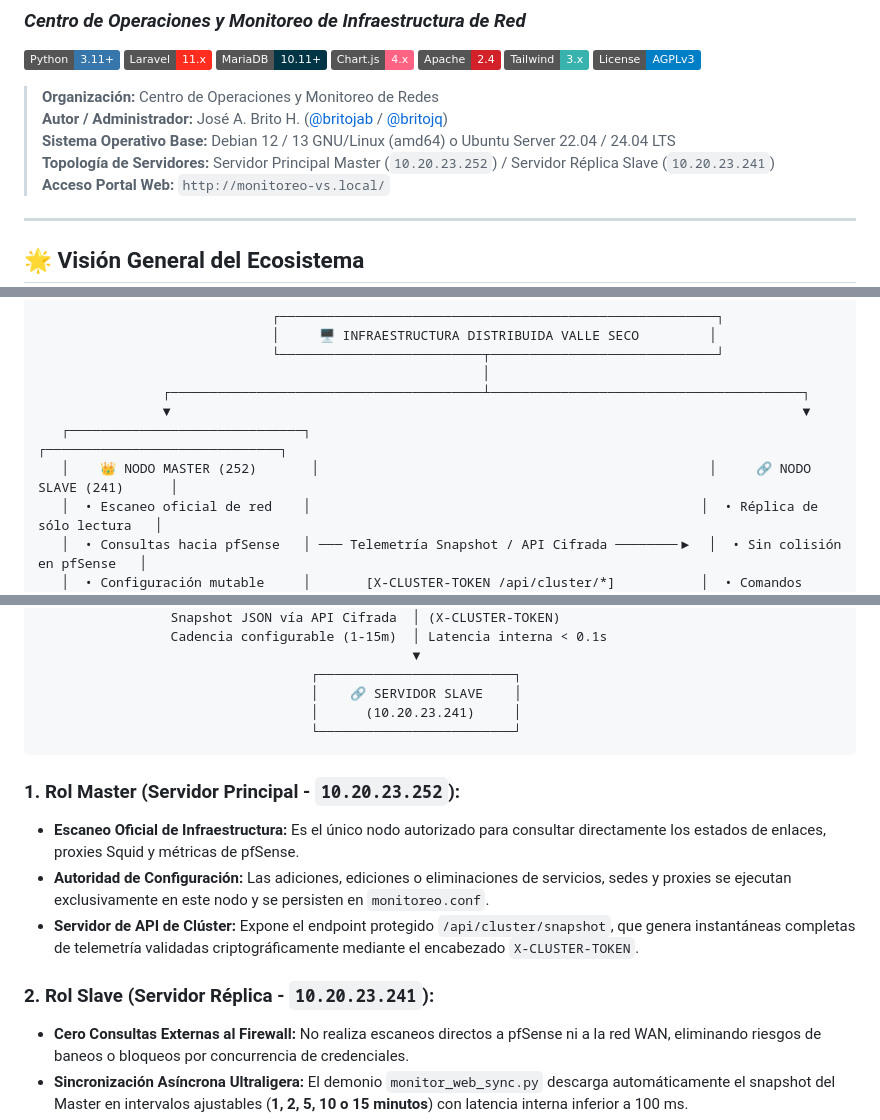
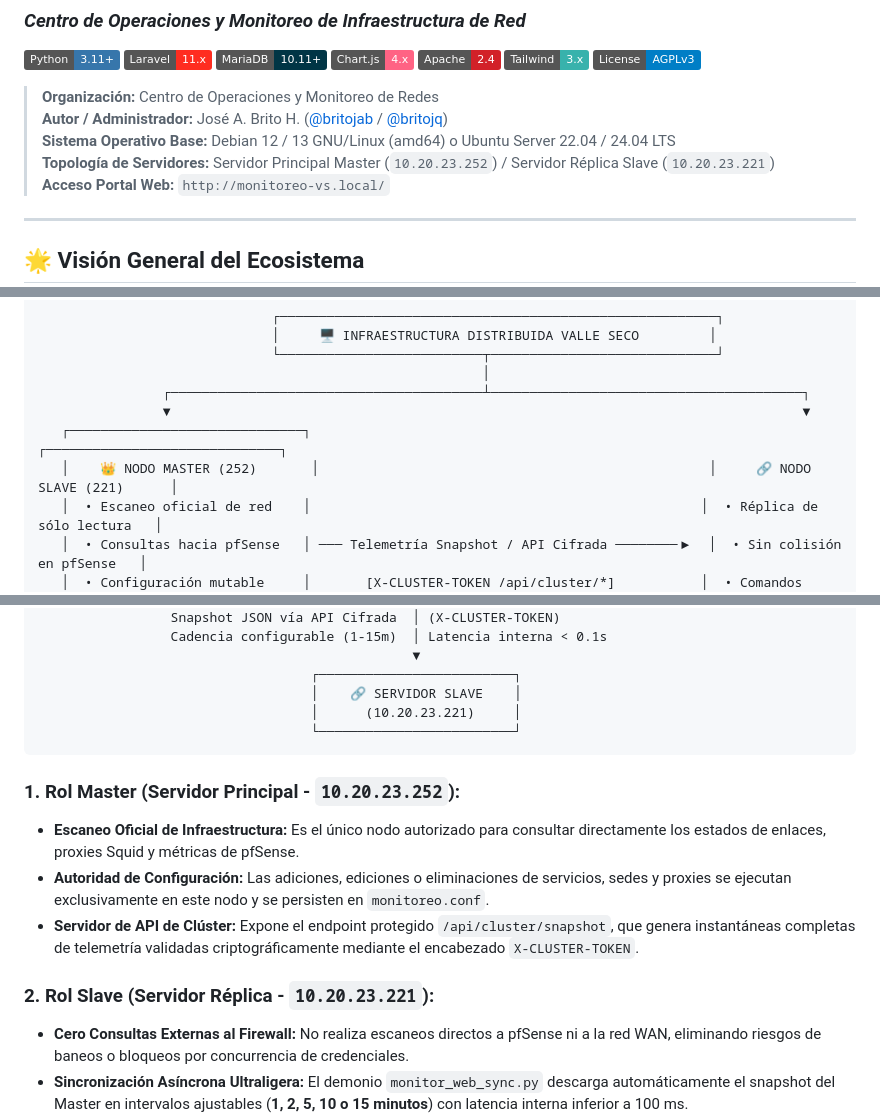
Before and after one commit to britojq/Monitoreo-VS, a Markdown page: README.md, 3 parts joined by grey strips. GitHub-like rendering; badges without logos.

Commit message:
docs: actualizar IP de nodo slave de desarrollo a 10.20.23.221

````diff
--- a/README.md
+++ b/README.md
@@ -12,7 +12,7 @@
 > **Organización:** Centro de Operaciones y Monitoreo de Redes
 > **Autor / Administrador:** José A. Brito H. ([@britojab](https://github.com/britojab) / [@britojq](https://github.com/britojq))
 > **Sistema Operativo Base:** Debian 12 / 13 GNU/Linux (amd64) o Ubuntu Server 22.04 / 24.04 LTS
-> **Topología de Servidores:** Servidor Principal Master (`10.20.23.252`) / Servidor Réplica Slave (`10.20.23.241`)
+> **Topología de Servidores:** Servidor Principal Master (`10.20.23.252`) / Servidor Réplica Slave (`10.20.23.221`)
 > **Acceso Portal Web:** `http://monitoreo-vs.local/`
 
 ---
@@ -31,7 +31,7 @@ El ecosistema integra de manera coordinada servicios web, bots de mensajería ci
                 ┌────────────────────────────────────────┴────────────────────────────────────────┐
                 ▼                                                                                 ▼
    ┌──────────────────────────────┐                                                  ┌──────────────────────────────┐
-   │    👑 NODO MASTER (252)       │                                                  │     🔗 NODO SLAVE (241)      │
+   │    👑 NODO MASTER (252)       │                                                  │     🔗 NODO SLAVE (221)      │
    │  • Escaneo oficial de red    │                                                  │  • Réplica de sólo lectura   │
    │  • Consultas hacia pfSense   │ ─── Telemetría Snapshot / API Cifrada ────────▶  │  • Sin colisión en pfSense   │
    │  • Configuración mutable     │       [X-CLUSTER-TOKEN /api/cluster/*]           │  • Comandos independientes   │
@@ -78,7 +78,7 @@ Para garantizar la continuidad operativa y evitar problemas de colisión de cred
                                                 ▼
                                    ┌─────────────────────────┐
                                    │    🔗 SERVIDOR SLAVE    │
-                                   │      (10.20.23.241)     │
+                                   │      (10.20.23.221)     │
                                    └─────────────────────────┘
 ```
 
@@ -87,7 +87,7 @@ Para garantizar la continuidad operativa y evitar problemas de colisión de cred
 - **Autoridad de Configuración:** Las adiciones, ediciones o eliminaciones de servicios, sedes y proxies se ejecutan exclusivamente en este nodo y se persisten en `monitoreo.conf`.
 - **Servidor de API de Clúster:** Expone el endpoint protegido `/api/cluster/snapshot`, que genera instantáneas completas de telemetría validadas criptográficamente mediante el encabezado `X-CLUSTER-TOKEN`.
 
-### 2. Rol Slave (Servidor Réplica - `10.20.23.241`):
+### 2. Rol Slave (Servidor Réplica - `10.20.23.221`):
 - **Cero Consultas Externas al Firewall:** No realiza escaneos directos a pfSense ni a la red WAN, eliminando riesgos de baneos o bloqueos por concurrencia de credenciales.
 - **Sincronización Asíncrona Ultraligera:** El demonio `monitor_web_sync.py` descarga automáticamente el snapshot del Master en intervalos ajustables (**1, 2, 5, 10 o 15 minutos**) con latencia interna inferior a 100 ms.
 - **Interfaz Adaptativa de Solo Lectura:** El portal web desactiva automáticamente los formularios de mutación de infraestructura, oculta botones de guardado a `.conf` y despliega avisos visuales explicativos.
````
